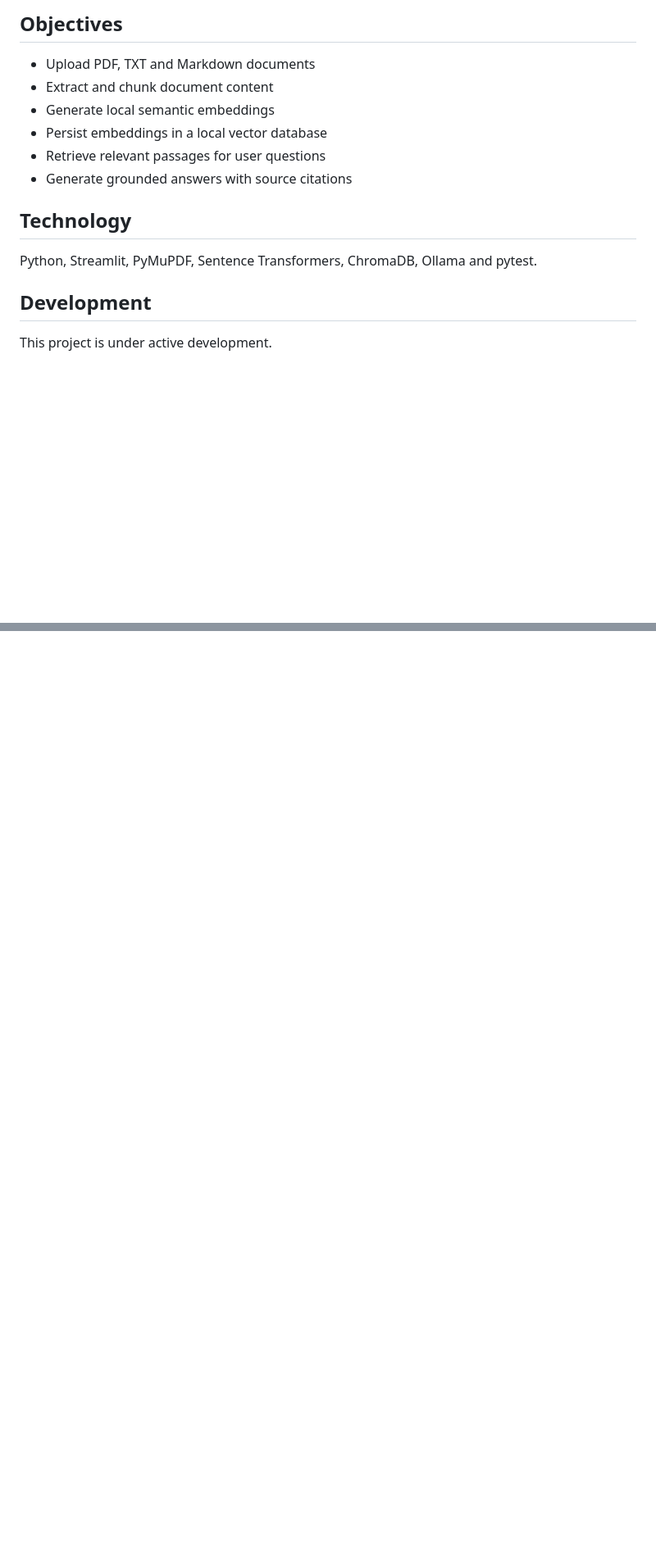
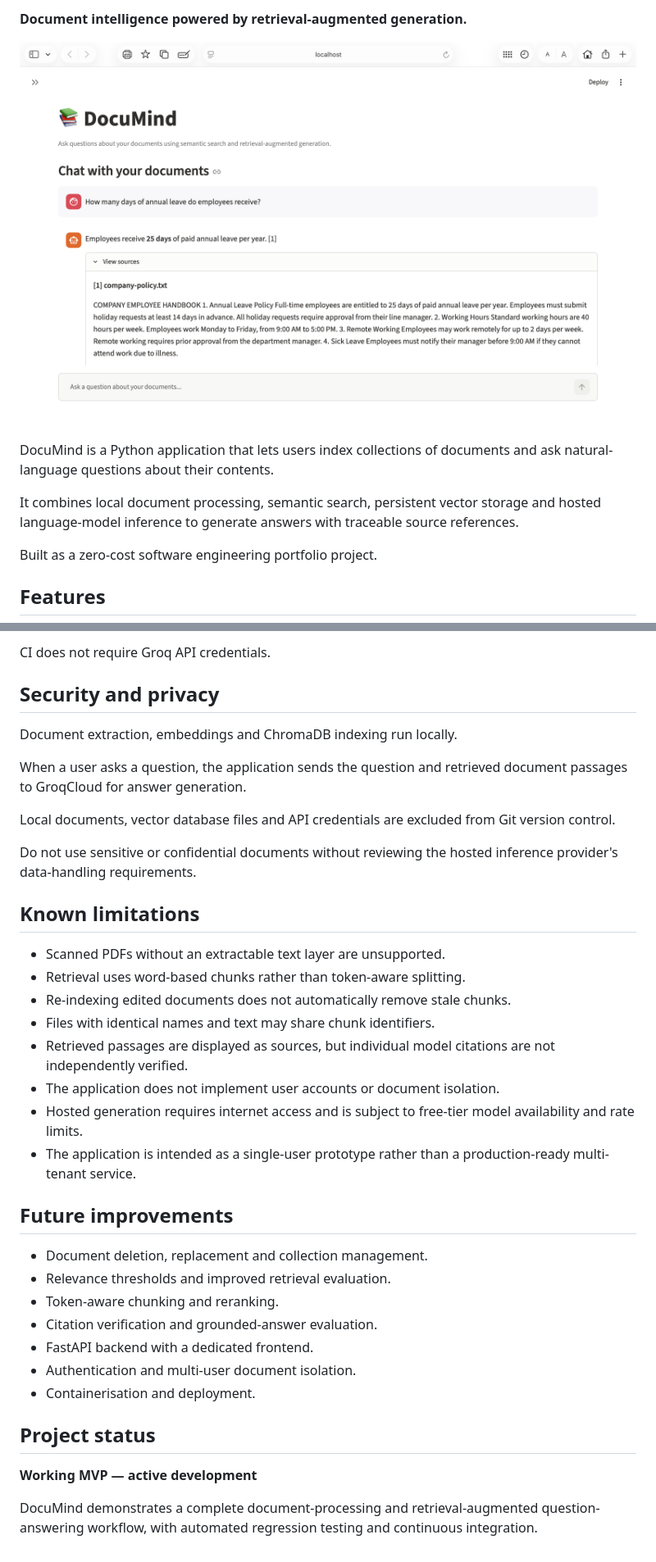
Before and after one commit to youcef9997/DocuMind, a Markdown page: README.md, 2 parts joined by grey strips. Shown at 82% size. Drawn GitHub-style; pictures changed too: docs/screenshots/documind-demo.png (added); blank space fills up the shorter version.

```diff
--- a/README.md
+++ b/README.md
@@ -5,19 +5,16 @@ for querying personal document collections.
 
-## Objectives
+**Document intelligence powered by retrieval-augmented generation.**
 
-- Upload PDF, TXT and Markdown documents
-- Extract and chunk document content
-- Generate local semantic embeddings
-- Persist embeddings in a local vector database
-- Retrieve relevant passages for user questions
-- Generate grounded answers with source citations
+![DocuMind application](docs/screenshots/documind-demo.png)
 
-## Technology
+DocuMind is a Python application that lets users index collections
+of documents and ask natural-language questions about their contents.
 
-Python, Streamlit, PyMuPDF, Sentence Transformers,
-ChromaDB, Ollama and pytest.
+It combines local document processing, semantic search, persistent
+vector storage and hosted language-model inference to generate
+answers with traceable source references.
 
-## Development
+Built as a zero-cost software engineering portfolio project.
 
-This project is under active development.
+## Features
 
@@ -25,0 +193,46 @@ without paid API services.
+CI does not require Groq API credentials.
+
+## Security and privacy
+
+Document extraction, embeddings and ChromaDB indexing run locally.
+
+When a user asks a question, the application sends the question
+and retrieved document passages to GroqCloud for answer generation.
+
+Local documents, vector database files and API credentials are
+excluded from Git version control.
+
+Do not use sensitive or confidential documents without reviewing
+the hosted inference provider's data-handling requirements.
+
+## Known limitations
+
+- Scanned PDFs without an extractable text layer are unsupported.
+- Retrieval uses word-based chunks rather than token-aware splitting.
+- Re-indexing edited documents does not automatically remove stale chunks.
+- Files with identical names and text may share chunk identifiers.
+- Retrieved passages are displayed as sources, but individual model
+  citations are not independently verified.
+- The application does not implement user accounts or document isolation.
+- Hosted generation requires internet access and is subject to free-tier
+  model availability and rate limits.
+- The application is intended as a single-user prototype rather than
+  a production-ready multi-tenant service.
+
+## Future improvements
+
+- Document deletion, replacement and collection management.
+- Relevance thresholds and improved retrieval evaluation.
+- Token-aware chunking and reranking.
+- Citation verification and grounded-answer evaluation.
+- FastAPI backend with a dedicated frontend.
+- Authentication and multi-user document isolation.
+- Containerisation and deployment.
+
+## Project status
+
+**Working MVP — active development**
+
+DocuMind demonstrates a complete document-processing and
+retrieval-augmented question-answering workflow, with automated
+regression testing and continuous integration.
```
Also changed, not shown: other parts of README.md (+174 -4 lines).
